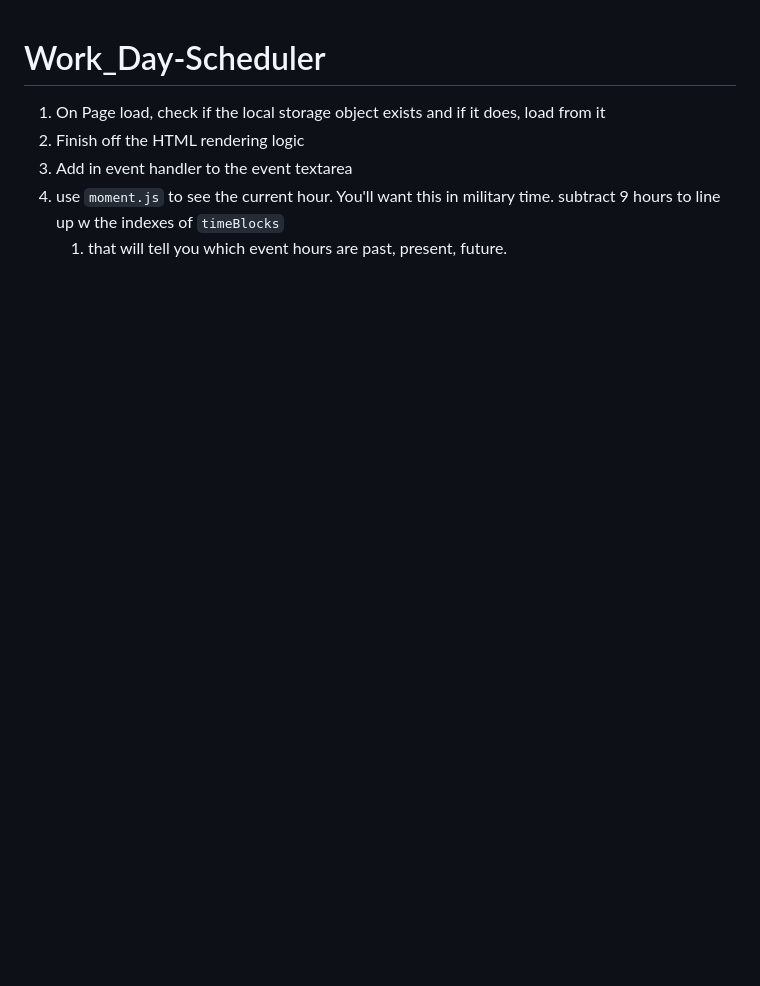
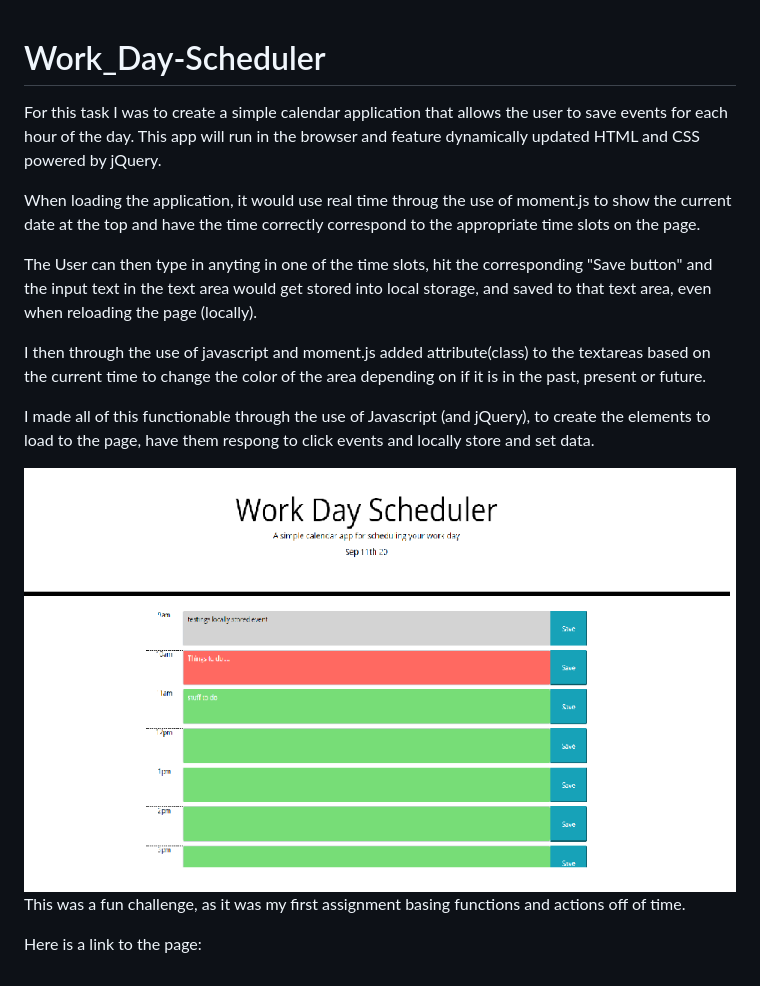
Before and after one commit to Rseckman/Work_Day-Scheduler, a Markdown page: README.md, the part around the change. Drawn GitHub-style; pictures changed too: assets/planner_screenshot.png (added); blank space fills up the shorter version.

Commit message:
readme along with working product

```diff
--- a/README.md
+++ b/README.md
@@ -1,7 +1,17 @@
 # Work_Day-Scheduler
 
-1. On Page load, check if the local storage object exists and if it does, load from it
-2. Finish off the HTML rendering logic
-3. Add in event handler to the event textarea
-4. use `moment.js` to see the current hour. You'll want this in military time. subtract 9 hours to line up w the indexes of `timeBlocks`
-    1. that will tell you which event hours are past, present, future.
+For this task I was to create a simple calendar application that allows the user to save events for each hour of the day. This app will run in the browser and feature dynamically updated HTML and CSS powered by jQuery.
+
+When loading the application, it would use real time throug the use of moment.js to show the current date at the top and have the time correctly correspond to the appropriate time slots on the page.
+
+The User can then type in anyting in one of the time slots, hit the corresponding "Save button" and the input text in the text area would get stored into local storage, and saved to that text area, even when reloading the page (locally).
+
+I then through the use of javascript and moment.js added attribute(class) to the textareas based on the current time to change the color of the area depending on if it is in the past, present or future.
+
+I made all of this functionable through the use of Javascript (and jQuery), to create the elements to load to the page, have them respong to click events and locally store and set data.
+
+<img src="assets/planner_screenshot.png">
+
+This was a fun challenge, as it was my first assignment basing functions and actions off of time.
+
+Here is a link to the page:
```
